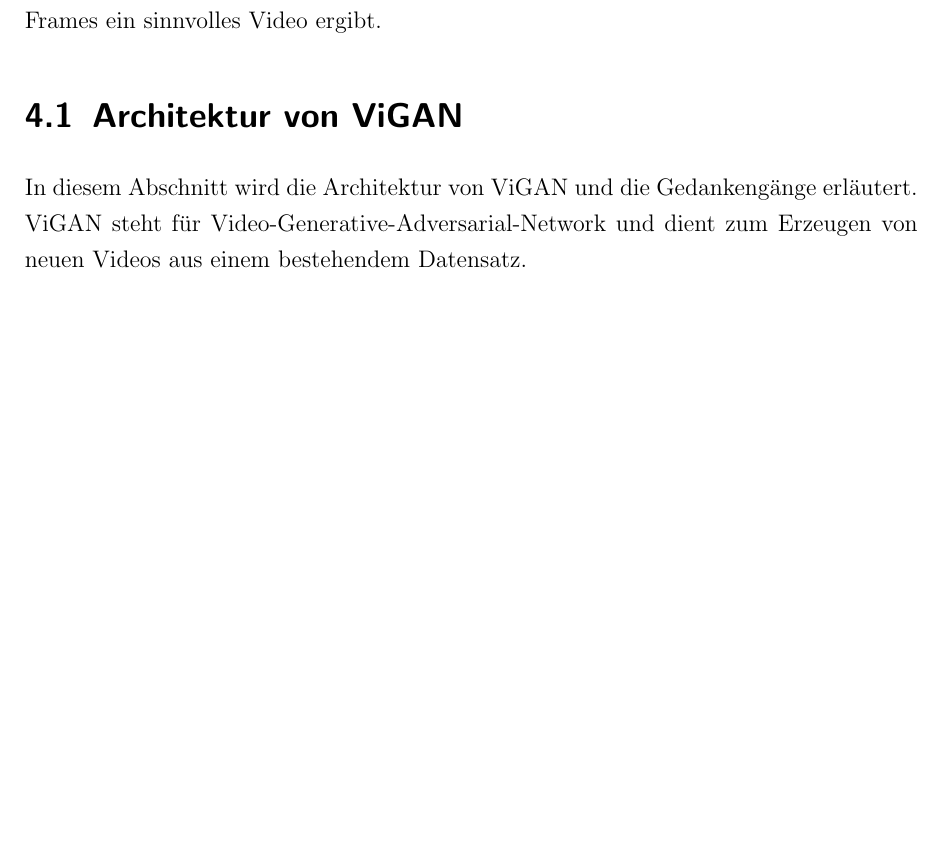
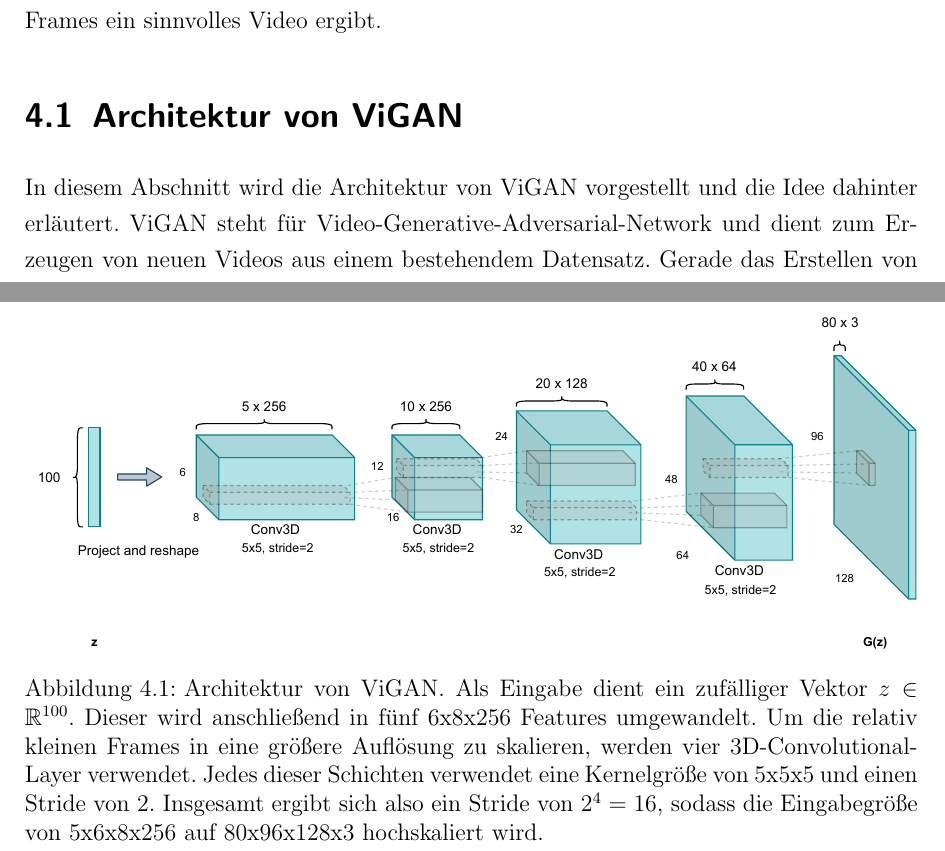
Before and after one commit to flohansen/mobile-motion-recognition-realtime, a LaTeX thesis (docs/thesis/document.tex, which reads docs/thesis/sections/dataset.tex): part of page 19 of 22 before the commit and two parts of pages 19 and 21 of 24 after it, the two joined at a grey line, cut so that both start at the same text, the shorter picture padded with empty space. Compiled offline with pdfLaTeX.

Commit message:
Write thesis.

```diff
--- a/docs/thesis/sections/dataset.tex
+++ b/docs/thesis/sections/dataset.tex
@@ -59,4 +59,7 @@ erzeugte Frame von dem vorherigen abhängt, sodass die Folge der Frames ein
 sinnvolles Video ergibt.
 
 \section{Architektur von ViGAN}
-In diesem Abschnitt wird die Architektur von ViGAN und die Gedankengänge erläutert. ViGAN steht für Video-Generative-Adversarial-Network und dient zum Erzeugen von neuen Videos aus einem bestehendem Datensatz.
+In diesem Abschnitt wird die Architektur von ViGAN vorgestellt und die
+Idee dahinter erläutert. ViGAN steht für Video-Generative-Adversarial-Network
+und dient zum Erzeugen von neuen Videos aus einem bestehendem Datensatz. Gerade
+das Erstellen von Videos und das Labeln der Bewegungen nimmt enorm viel Zeit in
@@ -63,2 +93,16 @@ In diesem Abschnitt wird die Architektur von ViGAN und die Gedankengänge erläu
+besitzt.
+
+\begin{figure}
+    \centering
+    \includegraphics[width=\textwidth]{images/ViGAN.pdf}
+    \caption{Architektur von ViGAN. Als Eingabe dient ein zufälliger Vektor $z
+    \in \mathbb{R}^{100}$. Dieser wird anschließend in fünf 6x8x256 Features
+    umgewandelt. Um die relativ kleinen Frames in eine größere Auflösung zu
+    skalieren, werden vier 3D-Convolutional-Layer verwendet. Jedes dieser
+    Schichten verwendet eine Kernelgröße von 5x5x5 und einen Stride von 2.
+    Insgesamt ergibt sich also ein Stride von $2^4 = 16$, sodass die
+    Eingabegröße von 5x6x8x256 auf 80x96x128x3 hochskaliert wird.}
+    \label{fig:vigan}
+\end{figure}
 
 \section{Experimente und Diskussion der Ergebnisse}
```
Also changed, not shown: docs/thesis/document.pdf, docs/thesis/images/ViGAN.pdf (added), docs/thesis/sections/dataset.tex (27 more changed lines).
